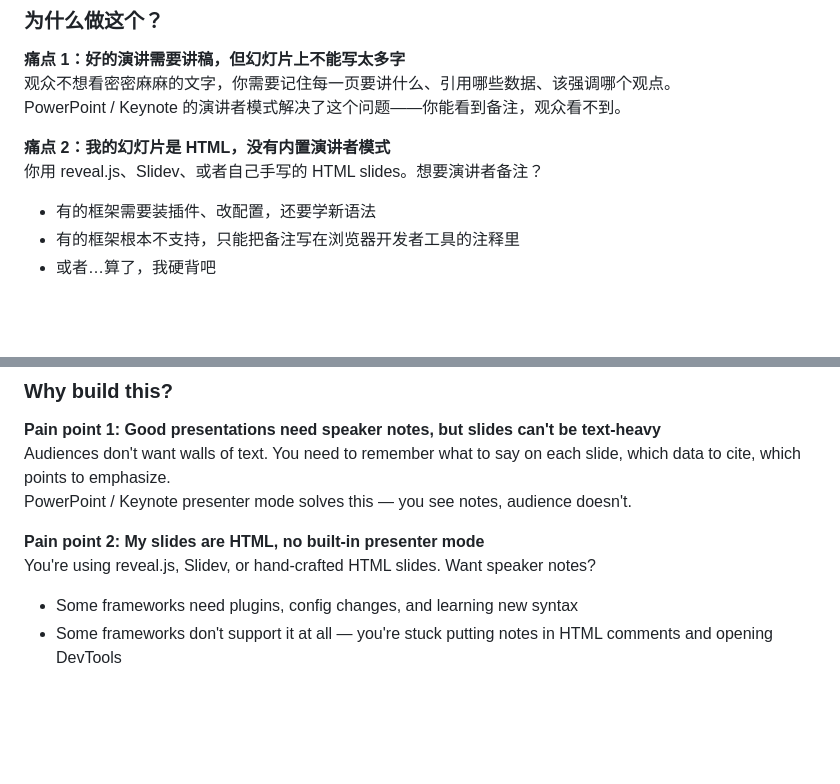
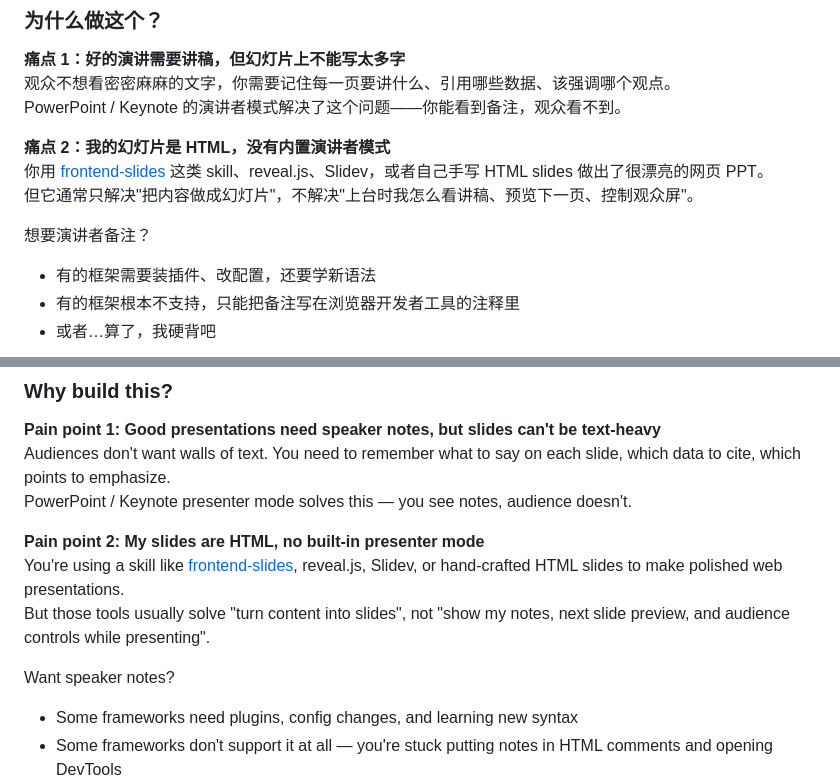
Before and after one commit to Mentran/presenter-mode, a Markdown page: README.md, 2 parts joined by grey strips. Rendered like a GitHub page; blank space fills up the shorter version.

Commit message:
docs: clarify HTML slides presenter mode gap

```diff
--- a/README.md
+++ b/README.md
@@ -33,7 +33,10 @@
 PowerPoint / Keynote 的演讲者模式解决了这个问题——你能看到备注，观众看不到。
 
 **痛点 2：我的幻灯片是 HTML，没有内置演讲者模式**
-你用 reveal.js、Slidev、或者自己手写的 HTML slides。想要演讲者备注？
+你用 [frontend-slides](https://github.com/zarazhangrui/frontend-slides) 这类 skill、reveal.js、Slidev，或者自己手写 HTML slides 做出了很漂亮的网页 PPT。
+但它通常只解决"把内容做成幻灯片"，不解决"上台时我怎么看讲稿、预览下一页、控制观众屏"。
+
+想要演讲者备注？
 - 有的框架需要装插件、改配置，还要学新语法
 - 有的框架根本不支持，只能把备注写在浏览器开发者工具的注释里
 - 或者…算了，我硬背吧
@@ -215,7 +218,10 @@ Audiences don't want walls of text. You need to remember what to say on each sli
 PowerPoint / Keynote presenter mode solves this — you see notes, audience doesn't.
 
 **Pain point 2: My slides are HTML, no built-in presenter mode**
-You're using reveal.js, Slidev, or hand-crafted HTML slides. Want speaker notes?
+You're using a skill like [frontend-slides](https://github.com/zarazhangrui/frontend-slides), reveal.js, Slidev, or hand-crafted HTML slides to make polished web presentations.
+But those tools usually solve "turn content into slides", not "show my notes, next slide preview, and audience controls while presenting".
+
+Want speaker notes?
 - Some frameworks need plugins, config changes, and learning new syntax
 - Some frameworks don't support it at all — you're stuck putting notes in HTML comments and opening DevTools
 - Or… nevermind, I'll just memorize everything
```
